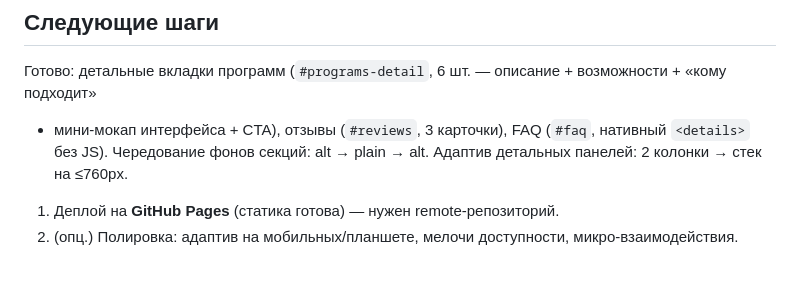
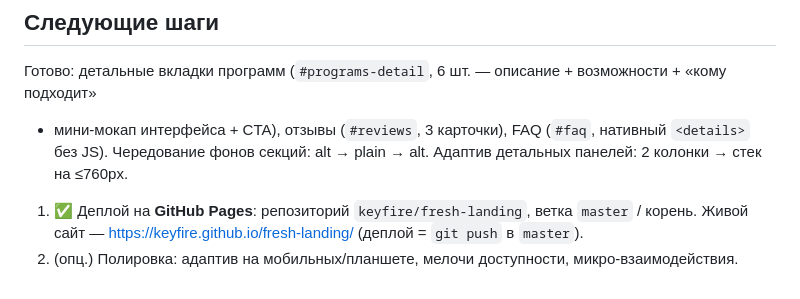
Before and after one commit to keyfire/fresh-landing, a Markdown page: CLAUDE.md, the part around the change. Drawn GitHub-style.

Commit message:
CLAUDE.md: деплой на GitHub Pages отмечен выполненным
Co-Authored-By: Claude Opus 4.8 <noreply@anthropic.com>

```diff
--- a/CLAUDE.md
+++ b/CLAUDE.md
@@ -36,5 +36,6 @@
 + мини-мокап интерфейса + CTA), отзывы (`#reviews`, 3 карточки), FAQ (`#faq`, нативный `<details>` без JS).
 Чередование фонов секций: alt → plain → alt. Адаптив детальных панелей: 2 колонки → стек на ≤760px.
 
-1. Деплой на **GitHub Pages** (статика готова) — нужен remote-репозиторий.
+1. ✅ Деплой на **GitHub Pages**: репозиторий `keyfire/fresh-landing`, ветка `master` / корень.
+   Живой сайт — https://keyfire.github.io/fresh-landing/ (деплой = `git push` в `master`).
 2. (опц.) Полировка: адаптив на мобильных/планшете, мелочи доступности, микро-взаимодействия.
```
